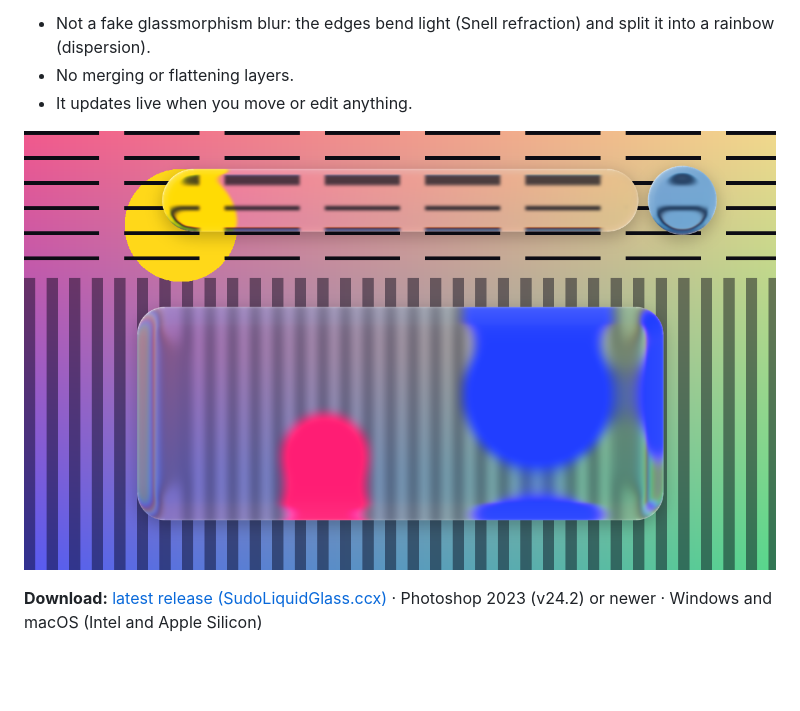
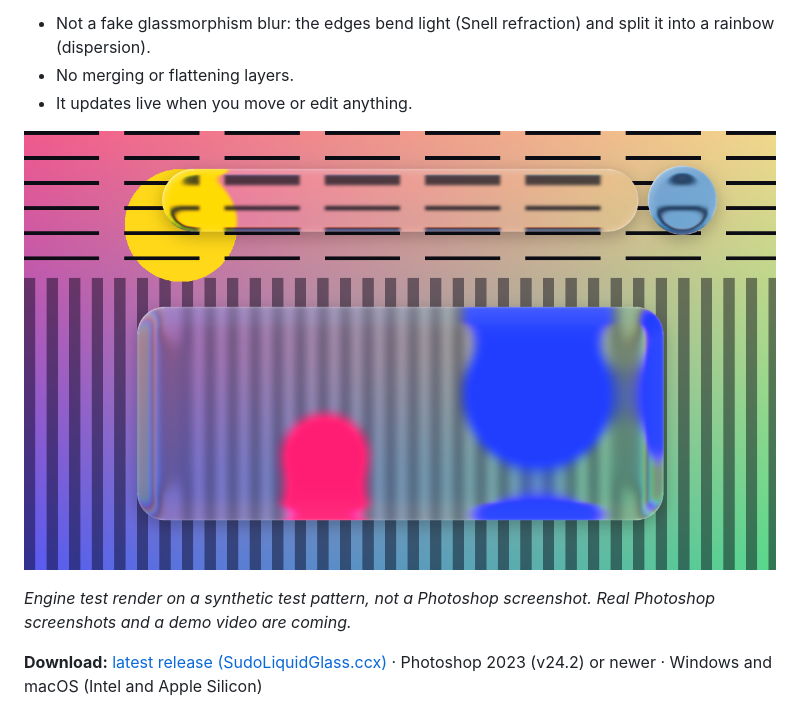
Before and after one commit to CGSudo/sudo-liquid-glass, a Markdown page: README.md, the part around the change. Rendered like a GitHub page; blank space fills up the shorter version.

Commit message:
docs: label preview image as an engine test render
Co-Authored-By: Claude Opus 5.5 <noreply@anthropic.com>

```diff
--- a/README.md
+++ b/README.md
@@ -6,7 +6,9 @@
 - No merging or flattening layers.
 - It updates live when you move or edit anything.
 
-![Sudo Liquid Glass: Apple-style liquid glass effect in Photoshop](preview.png)
+![Sudo Liquid Glass engine render on a synthetic test pattern](preview.png)
+
+*Engine test render on a synthetic test pattern, not a Photoshop screenshot. Real Photoshop screenshots and a demo video are coming.*
 
 **Download:** [latest release (SudoLiquidGlass.ccx)](../../releases/latest) · Photoshop 2023 (v24.2) or newer · Windows and macOS (Intel and Apple Silicon)
 
```
